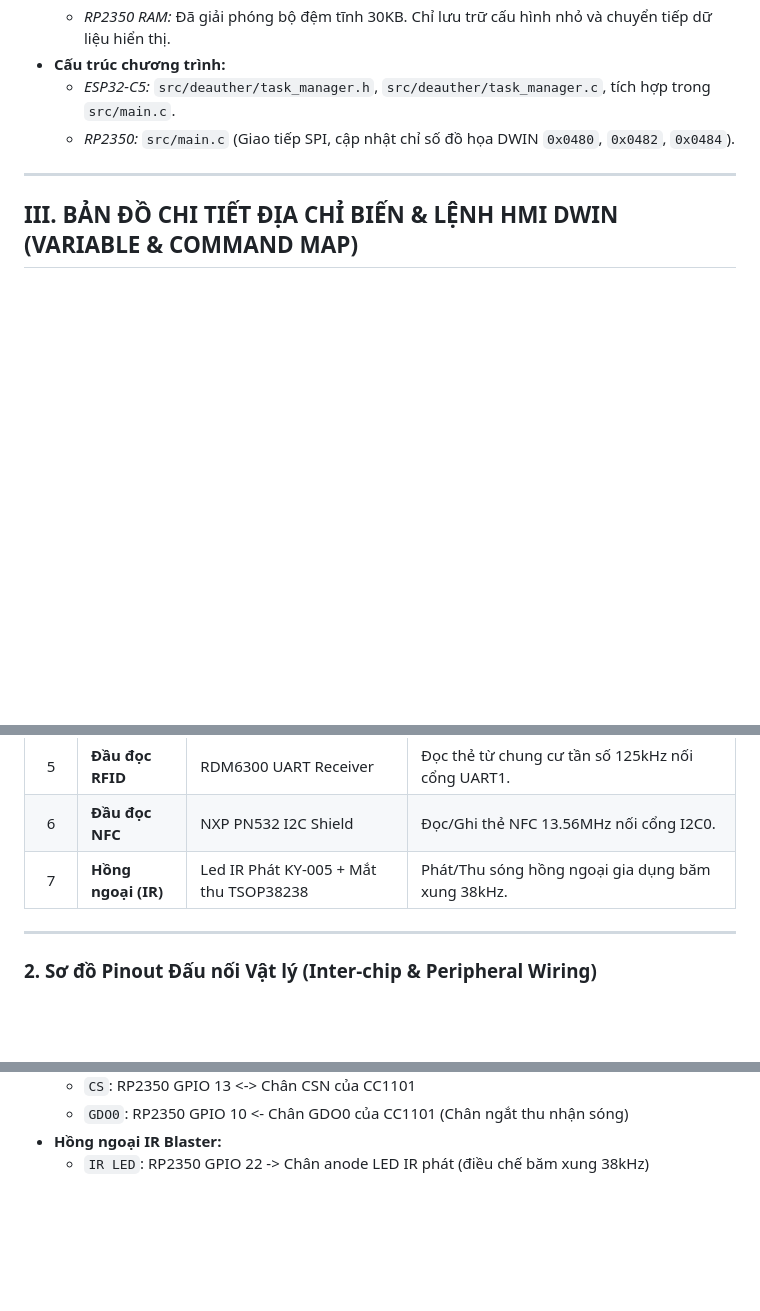
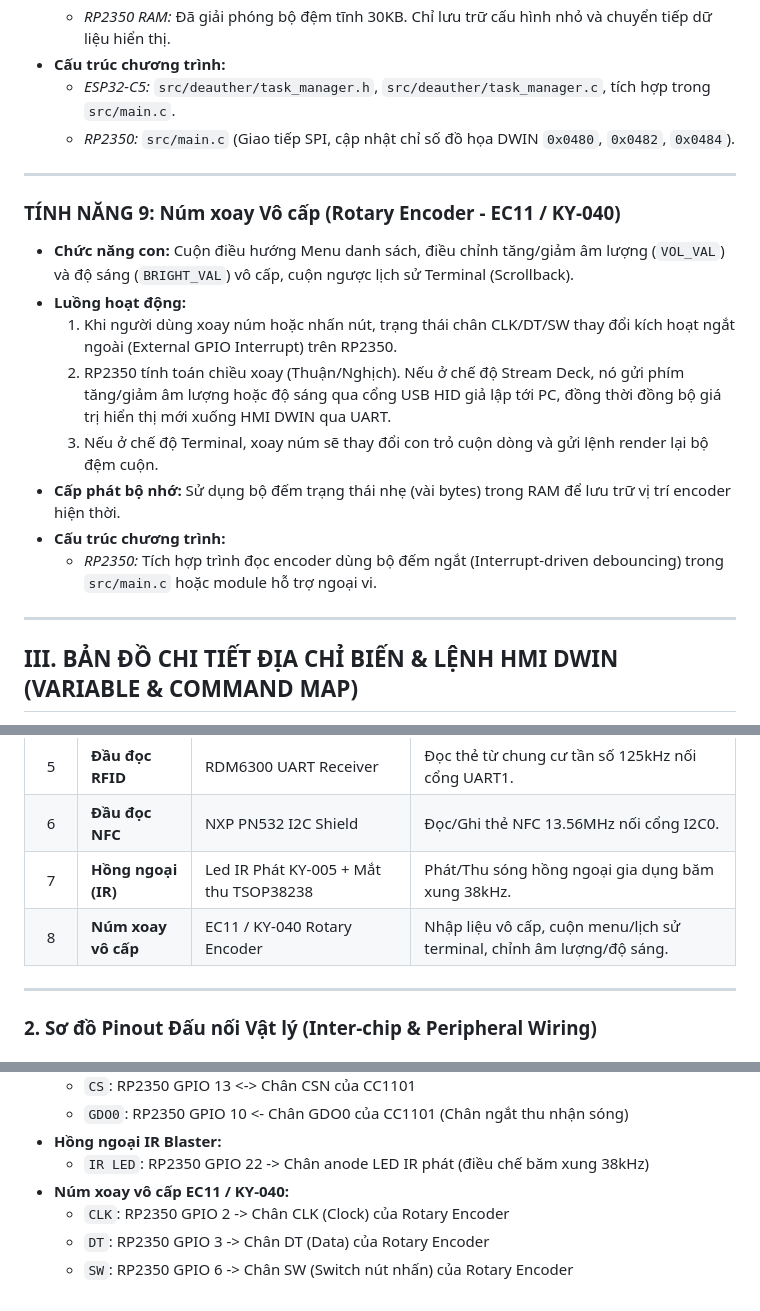
Before and after one commit to Gurayushi/HackerHMI, a Markdown page: HackerHMI_Architecture.md, 3 parts joined by grey strips. Drawn GitHub-style; blank space fills up the shorter version.

Commit message:
docs: add Rotary Encoder (EC11/KY-040) feature and pinout map to architecture spec

```diff
--- a/HackerHMI_Architecture.md
+++ b/HackerHMI_Architecture.md
@@ -121,6 +121,18 @@ Hệ thống hoạt động theo mô hình **Đa xử lý không đối xứng (
 
 ---
 
+### TÍNH NĂNG 9: Núm xoay Vô cấp (Rotary Encoder - EC11 / KY-040)
+*   **Chức năng con:** Cuộn điều hướng Menu danh sách, điều chỉnh tăng/giảm âm lượng (`VOL_VAL`) và độ sáng (`BRIGHT_VAL`) vô cấp, cuộn ngược lịch sử Terminal (Scrollback).
+*   **Luồng hoạt động:**
+    1. Khi người dùng xoay núm hoặc nhấn nút, trạng thái chân CLK/DT/SW thay đổi kích hoạt ngắt ngoài (External GPIO Interrupt) trên RP2350.
+    2. RP2350 tính toán chiều xoay (Thuận/Nghịch). Nếu ở chế độ Stream Deck, nó gửi phím tăng/giảm âm lượng hoặc độ sáng qua cổng USB HID giả lập tới PC, đồng thời đồng bộ giá trị hiển thị mới xuống HMI DWIN qua UART.
+    3. Nếu ở chế độ Terminal, xoay núm sẽ thay đổi con trỏ cuộn dòng và gửi lệnh render lại bộ đệm cuộn.
+*   **Cấp phát bộ nhớ:** Sử dụng bộ đếm trạng thái nhẹ (vài bytes) trong RAM để lưu trữ vị trí encoder hiện thời.
+*   **Cấu trúc chương trình:**
+    *   *RP2350:* Tích hợp trình đọc encoder dùng bộ đếm ngắt (Interrupt-driven debouncing) trong `src/main.c` hoặc module hỗ trợ ngoại vi.
+
+---
+
 ## III. BẢN ĐỒ CHI TIẾT ĐỊA CHỈ BIẾN & LỆNH HMI DWIN (VARIABLE & COMMAND MAP)
 
 Màn hình DWIN HMI tương tác với RP2350 thông qua các địa chỉ biến vùng nhớ (VP Address) và các mã lệnh chuỗi ASCII gửi qua UART. Dưới đây là bảng đặc tả đầy đủ:
@@ -202,6 +214,7 @@ Dưới đây là đặc tả chi tiết linh kiện sử dụng và sơ đồ
 | 5 | **Đầu đọc RFID** | RDM6300 UART Receiver | Đọc thẻ từ chung cư tần số 125kHz nối cổng UART1. |
 | 6 | **Đầu đọc NFC** | NXP PN532 I2C Shield | Đọc/Ghi thẻ NFC 13.56MHz nối cổng I2C0. |
 | 7 | **Hồng ngoại (IR)** | Led IR Phát KY-005 + Mắt thu TSOP38238 | Phát/Thu sóng hồng ngoại gia dụng băm xung 38kHz. |
+| 8 | **Núm xoay vô cấp** | EC11 / KY-040 Rotary Encoder | Nhập liệu vô cấp, cuộn menu/lịch sử terminal, chỉnh âm lượng/độ sáng. |
 
 ---
 
@@ -242,3 +255,7 @@ Dưới đây là đặc tả chi tiết linh kiện sử dụng và sơ đồ
     *   `GDO0`: RP2350 GPIO 10 <- Chân GDO0 của CC1101 (Chân ngắt thu nhận sóng)
 *   **Hồng ngoại IR Blaster:**
     *   `IR LED`: RP2350 GPIO 22 -> Chân anode LED IR phát (điều chế băm xung 38kHz)
+*   **Núm xoay vô cấp EC11 / KY-040:**
+    *   `CLK`: RP2350 GPIO 2 -> Chân CLK (Clock) của Rotary Encoder
+    *   `DT`: RP2350 GPIO 3 -> Chân DT (Data) của Rotary Encoder
+    *   `SW`: RP2350 GPIO 6 -> Chân SW (Switch nút nhấn) của Rotary Encoder
```
